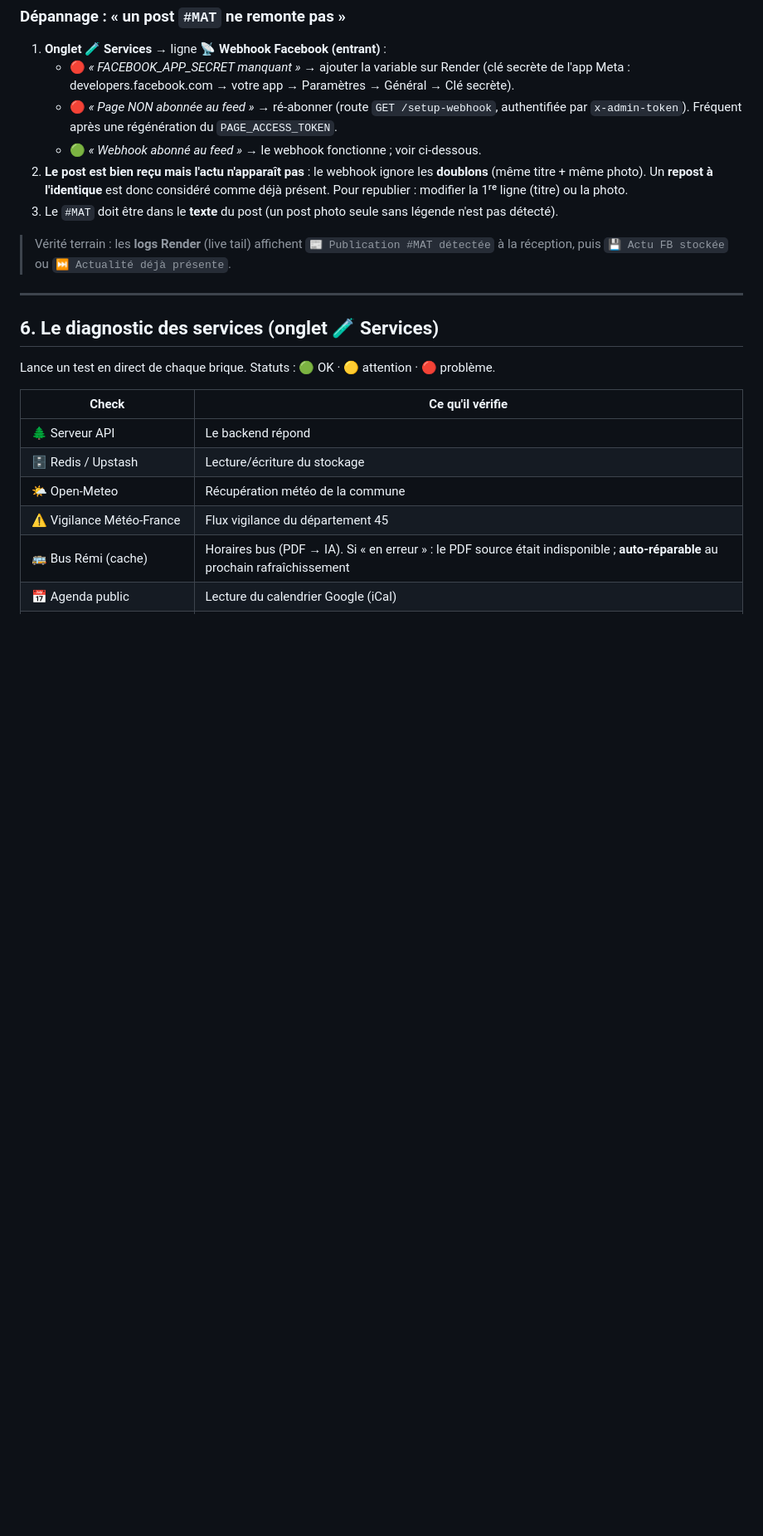
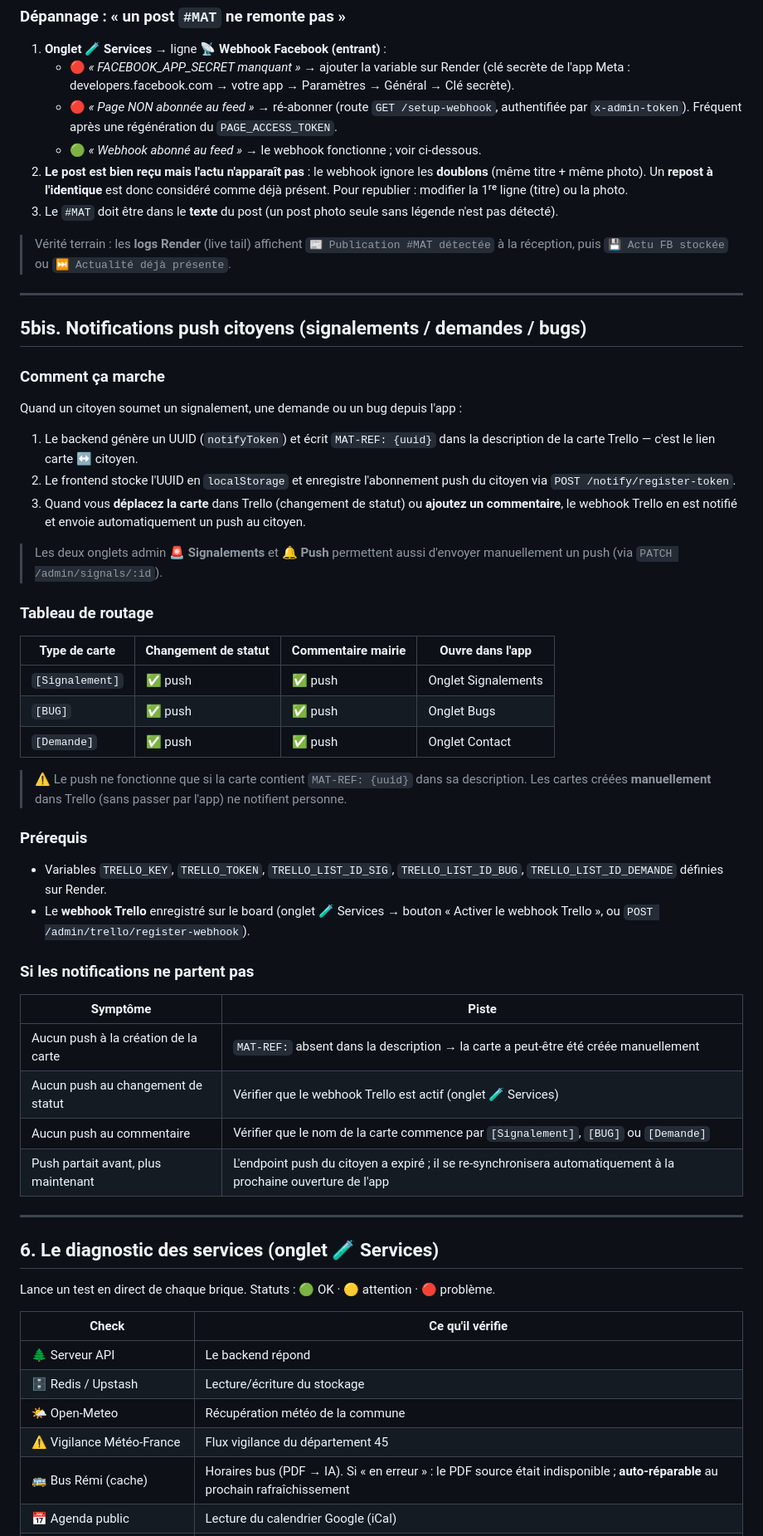
Before and after one commit to mairie-mezieres/chatbot-mairie-mezieres, a Markdown page: GUIDE-ADMIN.md, the part around one of its changes. Shown at 83% size. Drawn GitHub-style; blank space fills up the shorter version.

Commit message:
docs: règle mise à jour doc + §5bis notifications push citoyens dans GUIDE-ADMIN (#145)
- CLAUDE.md : ajoute la règle "mettre à jour la doc dans la même PR"
  avec les cas typiques par zone de code
- GUIDE-ADMIN.md :
  - nouveau §5bis "Notifications push citoyens (signalements/demandes/bugs)" :
    flux, table de routage, prérequis, dépannage
  - FAQ : distingue push broadcast (actus) et push citoyen (signalement),
    ajoute renvoi vers §5bis

Co-authored-by: Claude <noreply@anthropic.com>

```diff
--- a/GUIDE-ADMIN.md
+++ b/GUIDE-ADMIN.md
@@ -138,6 +138,44 @@ Depuis mai 2026, le webhook **valide la signature HMAC** de Facebook :
 
 ---
 
+## 5bis. Notifications push citoyens (signalements / demandes / bugs)
+
+### Comment ça marche
+
+Quand un citoyen soumet un signalement, une demande ou un bug depuis l'app :
+
+1. Le backend génère un UUID (`notifyToken`) et écrit `MAT-REF: {uuid}` dans la description de la carte Trello — c'est le lien carte ↔ citoyen.
+2. Le frontend stocke l'UUID en `localStorage` et enregistre l'abonnement push du citoyen via `POST /notify/register-token`.
+3. Quand vous **déplacez la carte** dans Trello (changement de statut) ou **ajoutez un commentaire**, le webhook Trello en est notifié et envoie automatiquement un push au citoyen.
+
+> Les deux onglets admin **🚨 Signalements** et **🔔 Push** permettent aussi d'envoyer manuellement un push (via `PATCH /admin/signals/:id`).
+
+### Tableau de routage
+
+| Type de carte | Changement de statut | Commentaire mairie | Ouvre dans l'app |
+|---|---|---|---|
+| `[Signalement]` | ✅ push | ✅ push | Onglet Signalements |
+| `[BUG]` | ✅ push | ✅ push | Onglet Bugs |
+| `[Demande]` | ✅ push | ✅ push | Onglet Contact |
+
+> ⚠️ Le push ne fonctionne que si la carte contient `MAT-REF: {uuid}` dans sa description. Les cartes créées **manuellement** dans Trello (sans passer par l'app) ne notifient personne.
+
+### Prérequis
+
+- Variables `TRELLO_KEY`, `TRELLO_TOKEN`, `TRELLO_LIST_ID_SIG`, `TRELLO_LIST_ID_BUG`, `TRELLO_LIST_ID_DEMANDE` définies sur Render.
+- Le **webhook Trello** enregistré sur le board (onglet 🧪 Services → bouton « Activer le webhook Trello », ou `POST /admin/trello/register-webhook`).
+
+### Si les notifications ne partent pas
+
+| Symptôme | Piste |
+|---|---|
+| Aucun push à la création de la carte | `MAT-REF:` absent dans la description → la carte a peut-être été créée manuellement |
+| Aucun push au changement de statut | Vérifier que le webhook Trello est actif (onglet 🧪 Services) |
+| Aucun push au commentaire | Vérifier que le nom de la carte commence par `[Signalement]`, `[BUG]` ou `[Demande]` |
+| Push partait avant, plus maintenant | L'endpoint push du citoyen a expiré ; il se re-synchronisera automatiquement à la prochaine ouverture de l'app |
+
+---
+
 ## 6. Le diagnostic des services (onglet 🧪 Services)
 
 Lance un test en direct de chaque brique. Statuts : 🟢 OK · 🟡 attention · 🔴 problème.
```
Also changed, not shown: other parts of GUIDE-ADMIN.md (+2 -1 lines), CLAUDE.md (+13 -0 lines).
